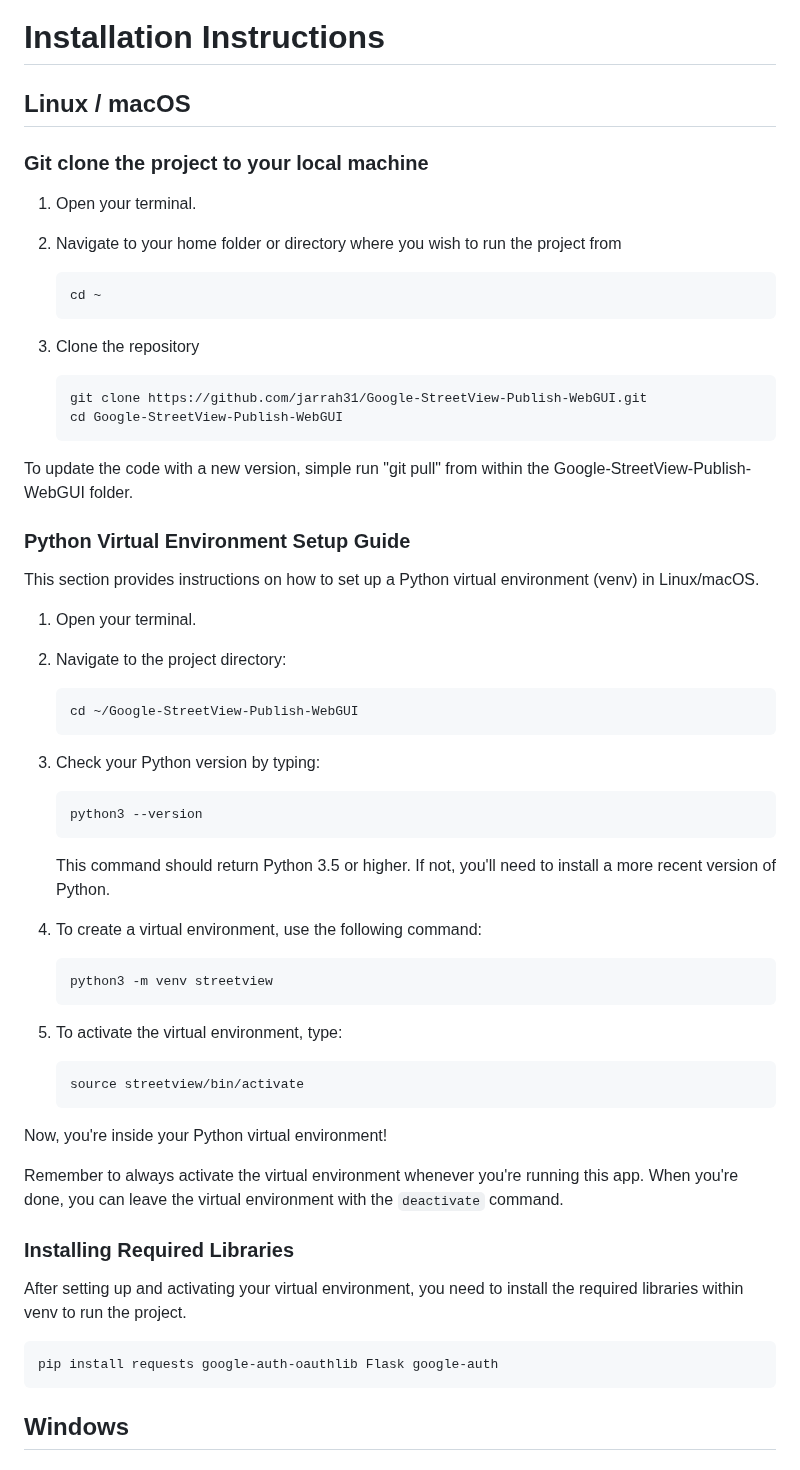
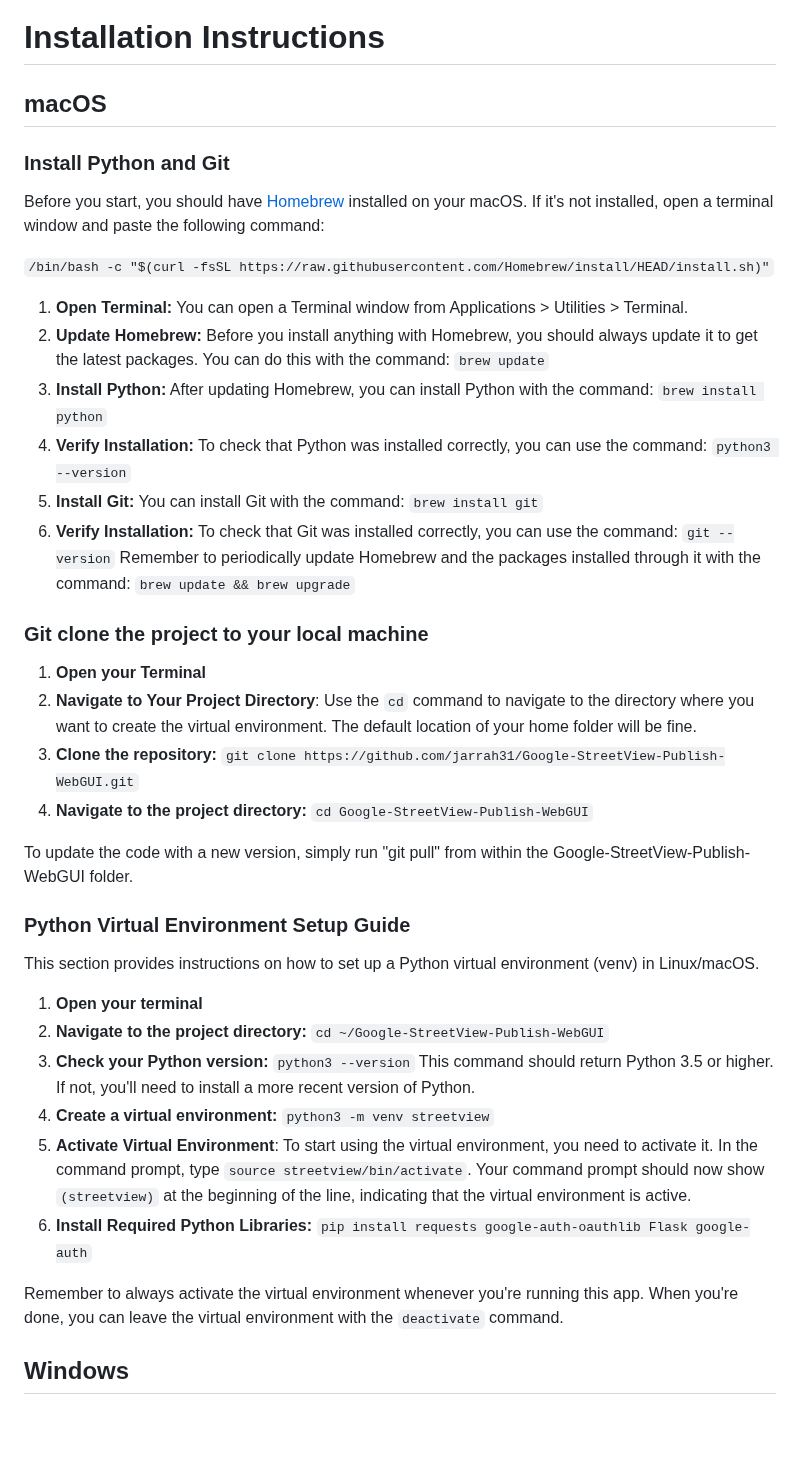
Before and after one commit to jarrah31/Google-StreetView-Publish-WebGUI, a Markdown page: README.md, the part around one of its changes. Rendered like a GitHub page; blank space fills up the shorter version.

````diff
--- a/README.md
+++ b/README.md
@@ -33,61 +33,43 @@ I wrote this whole project with ChatGPT's assistance! I'm a techie but not a pro
 ![image](https://github.com/jarrah31/Google-StreetView-Publish/assets/3072303/c5e2ecdb-92a4-45a1-87ce-476684b247a1)
 
 # Installation Instructions
-## Linux / macOS
+## macOS
+### Install Python and Git
+Before you start, you should have [Homebrew](https://brew.sh/) installed on your macOS. If it's not installed, open a terminal window and paste the following command:
+
+`/bin/bash -c "$(curl -fsSL https://raw.githubusercontent.com/Homebrew/install/HEAD/install.sh)"`
+
+1. **Open Terminal:** You can open a Terminal window from Applications > Utilities > Terminal.
+2. **Update Homebrew:** Before you install anything with Homebrew, you should always update it to get the latest packages. You can do this with the command: `brew update`
+3. **Install Python:** After updating Homebrew, you can install Python with the command: `brew install python`
+4. **Verify Installation:** To check that Python was installed correctly, you can use the command: `python3 --version`
+5. **Install Git:** You can install Git with the command: `brew install git`
+6. **Verify Installation:** To check that Git was installed correctly, you can use the command: `git --version`
+Remember to periodically update Homebrew and the packages installed through it with the command: `brew update && brew upgrade`
+
+
 ### Git clone the project to your local machine
 
-1. Open your terminal.
+1. **Open your Terminal**
+2. **Navigate to Your Project Directory**: Use the `cd` command to navigate to the directory where you want to create the virtual environment. The default location of your home folder will be fine.
+3. **Clone the repository:** `git clone https://github.com/jarrah31/Google-StreetView-Publish-WebGUI.git`
+4. **Navigate to the project directory:** `cd Google-StreetView-Publish-WebGUI`
 
-2. Navigate to your home folder or directory where you wish to run the project from
-    ```bash
-    cd ~
-    ```
-
-3. Clone the repository
-    ```bash
-    git clone https://github.com/jarrah31/Google-StreetView-Publish-WebGUI.git
-    cd Google-StreetView-Publish-WebGUI
-    ```
-
-To update the code with a new version, simple run "git pull" from within the Google-StreetView-Publish-WebGUI folder.
+To update the code with a new version, simply run "git pull" from within the Google-StreetView-Publish-WebGUI folder.
 
 ### Python Virtual Environment Setup Guide
 
 This section provides instructions on how to set up a Python virtual environment (venv) in Linux/macOS.
 
-1. Open your terminal.
-
-2. Navigate to the project directory:
-    ```bash
-    cd ~/Google-StreetView-Publish-WebGUI
-    ```
-
-3. Check your Python version by typing:
-    ```bash
-    python3 --version
-    ```
-    This command should return Python 3.5 or higher. If not, you'll need to install a more recent version of Python.
-
-4. To create a virtual environment, use the following command:
-    ```bash
-    python3 -m venv streetview
-    ```
-
-5. To activate the virtual environment, type:
-    ```bash
-    source streetview/bin/activate
-    ```
-
-Now, you're inside your Python virtual environment!
+1. **Open your terminal**
+2. **Navigate to the project directory:** `cd ~/Google-StreetView-Publish-WebGUI`
+3. **Check your Python version:** `python3 --version`
+   This command should return Python 3.5 or higher. If not, you'll need to install a more recent version of Python.
+4. **Create a virtual environment:** `python3 -m venv streetview`
+5. **Activate Virtual Environment**: To start using the virtual environment, you need to activate it. In the command prompt, type `source streetview/bin/activate`. Your command prompt should now show `(streetview)` at the beginning of the line, indicating that the virtual environment is active.
+6. **Install Required Python Libraries:** `pip install requests google-auth-oauthlib Flask google-auth`
 
 Remember to always activate the virtual environment whenever you're running this app. When you're done, you can leave the virtual environment with the `deactivate` command.
-
-### Installing Required Libraries
-
-After setting up and activating your virtual environment, you need to install the required libraries within venv to run the project.
-```bash
-pip install requests google-auth-oauthlib Flask google-auth
-```
 
 ## Windows
 
````
Also changed, not shown: other parts of README.md (+2 -1 lines).
